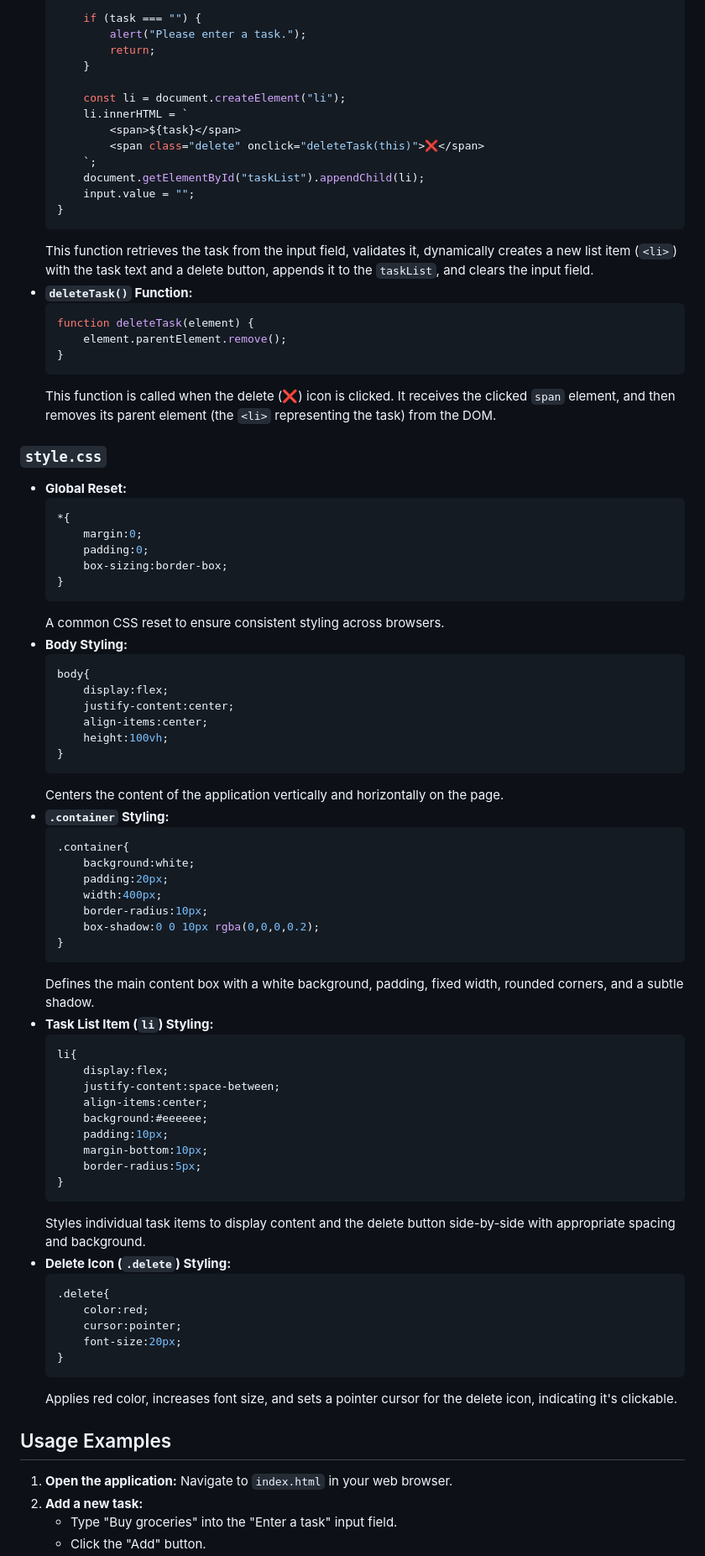
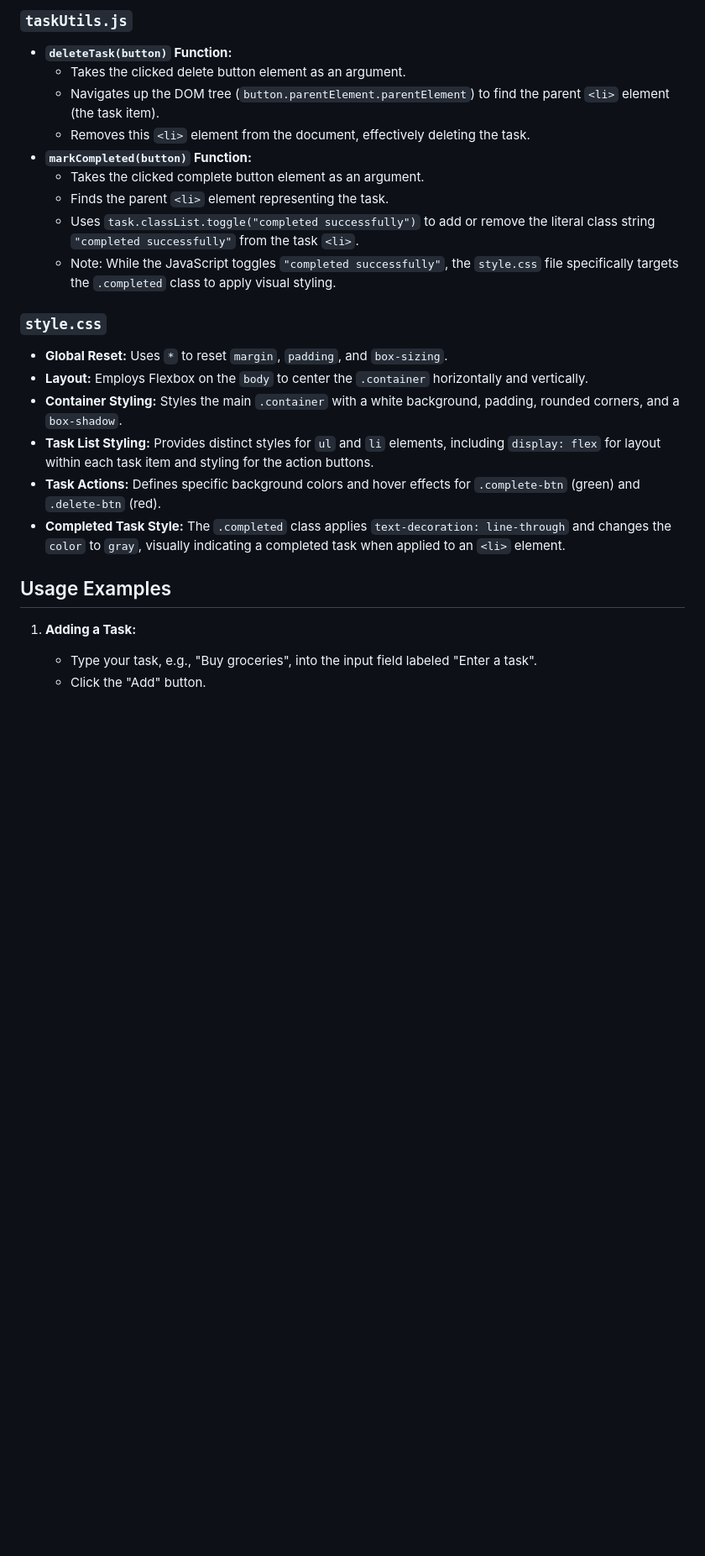
Before and after one commit to 008-HARIHARAPRIYA/Todoappdemo, a Markdown page: README.md, the part around one of its changes. Shown at 84% size. GitHub-like rendering; blank space fills up the shorter version.

Commit message:
docs: auto-generated documentation by AI [skip ci]

````diff
--- a/README.md
+++ b/README.md
@@ -77,85 +63,27 @@ The application will load directly in your browser, ready for use. No compilatio
 
-        if (task === "") {
-            alert("Please enter a task.");
-            return;
-        }
+### `taskUtils.js`
 
-        const li = document.createElement("li");
-        li.innerHTML = `
-            <span>${task}</span>
-            <span class="delete" onclick="deleteTask(this)">❌</span>
-        `;
-        document.getElementById("taskList").appendChild(li);
-        input.value = "";
-    }
-    ```
-    This function retrieves the task from the input field, validates it, dynamically creates a new list item (`<li>`) with the task text and a delete button, appends it to the `taskList`, and clears the input field.
-*   **`deleteTask()` Function:**
-    ```javascript
-    function deleteTask(element) {
-        element.parentElement.remove();
-    }
-    ```
-    This function is called when the delete (❌) icon is clicked. It receives the clicked `span` element, and then removes its parent element (the `<li>` representing the task) from the DOM.
+*   **`deleteTask(button)` Function:**
+    *   Takes the clicked delete button element as an argument.
+    *   Navigates up the DOM tree (`button.parentElement.parentElement`) to find the parent `<li>` element (the task item).
+    *   Removes this `<li>` element from the document, effectively deleting the task.
+*   **`markCompleted(button)` Function:**
+    *   Takes the clicked complete button element as an argument.
+    *   Finds the parent `<li>` element representing the task.
+    *   Uses `task.classList.toggle("completed successfully")` to add or remove the literal class string `"completed successfully"` from the task `<li>`.
+    *   Note: While the JavaScript toggles `"completed successfully"`, the `style.css` file specifically targets the `.completed` class to apply visual styling.
 
 ### `style.css`
 
-*   **Global Reset:**
-    ```css
-    *{
-        margin:0;
-        padding:0;
-        box-sizing:border-box;
-    }
-    ```
-    A common CSS reset to ensure consistent styling across browsers.
-*   **Body Styling:**
-    ```css
-    body{
-        display:flex;
-        justify-content:center;
-        align-items:center;
-        height:100vh;
-    }
-    ```
-    Centers the content of the application vertically and horizontally on the page.
-*   **`.container` Styling:**
-    ```css
-    .container{
-        background:white;
-        padding:20px;
-        width:400px;
-        border-radius:10px;
-        box-shadow:0 0 10px rgba(0,0,0,0.2);
-    }
-    ```
-    Defines the main content box with a white background, padding, fixed width, rounded corners, and a subtle shadow.
-*   **Task List Item (`li`) Styling:**
-    ```css
-    li{
-        display:flex;
-        justify-content:space-between;
-        align-items:center;
-        background:#eeeeee;
-        padding:10px;
-        margin-bottom:10px;
-        border-radius:5px;
-    }
-    ```
-    Styles individual task items to display content and the delete button side-by-side with appropriate spacing and background.
-*   **Delete Icon (`.delete`) Styling:**
-    ```css
-    .delete{
-        color:red;
-        cursor:pointer;
-        font-size:20px;
-    }
-    ```
-    Applies red color, increases font size, and sets a pointer cursor for the delete icon, indicating it's clickable.
+*   **Global Reset:** Uses `*` to reset `margin`, `padding`, and `box-sizing`.
+*   **Layout:** Employs Flexbox on the `body` to center the `.container` horizontally and vertically.
+*   **Container Styling:** Styles the main `.container` with a white background, padding, rounded corners, and a `box-shadow`.
+*   **Task List Styling:** Provides distinct styles for `ul` and `li` elements, including `display: flex` for layout within each task item and styling for the action buttons.
+*   **Task Actions:** Defines specific background colors and hover effects for `.complete-btn` (green) and `.delete-btn` (red).
+*   **Completed Task Style:** The `.completed` class applies `text-decoration: line-through` and changes the `color` to `gray`, visually indicating a completed task when applied to an `<li>` element.
 
 ## Usage Examples
 
-1.  **Open the application:** Navigate to `index.html` in your web browser.
-2.  **Add a new task:**
-    *   Type "Buy groceries" into the "Enter a task" input field.
+1.  **Adding a Task:**
+    *   Type your task, e.g., "Buy groceries", into the input field labeled "Enter a task".
     *   Click the "Add" button.
````
Also changed, not shown: other parts of README.md (+43 -55 lines).
